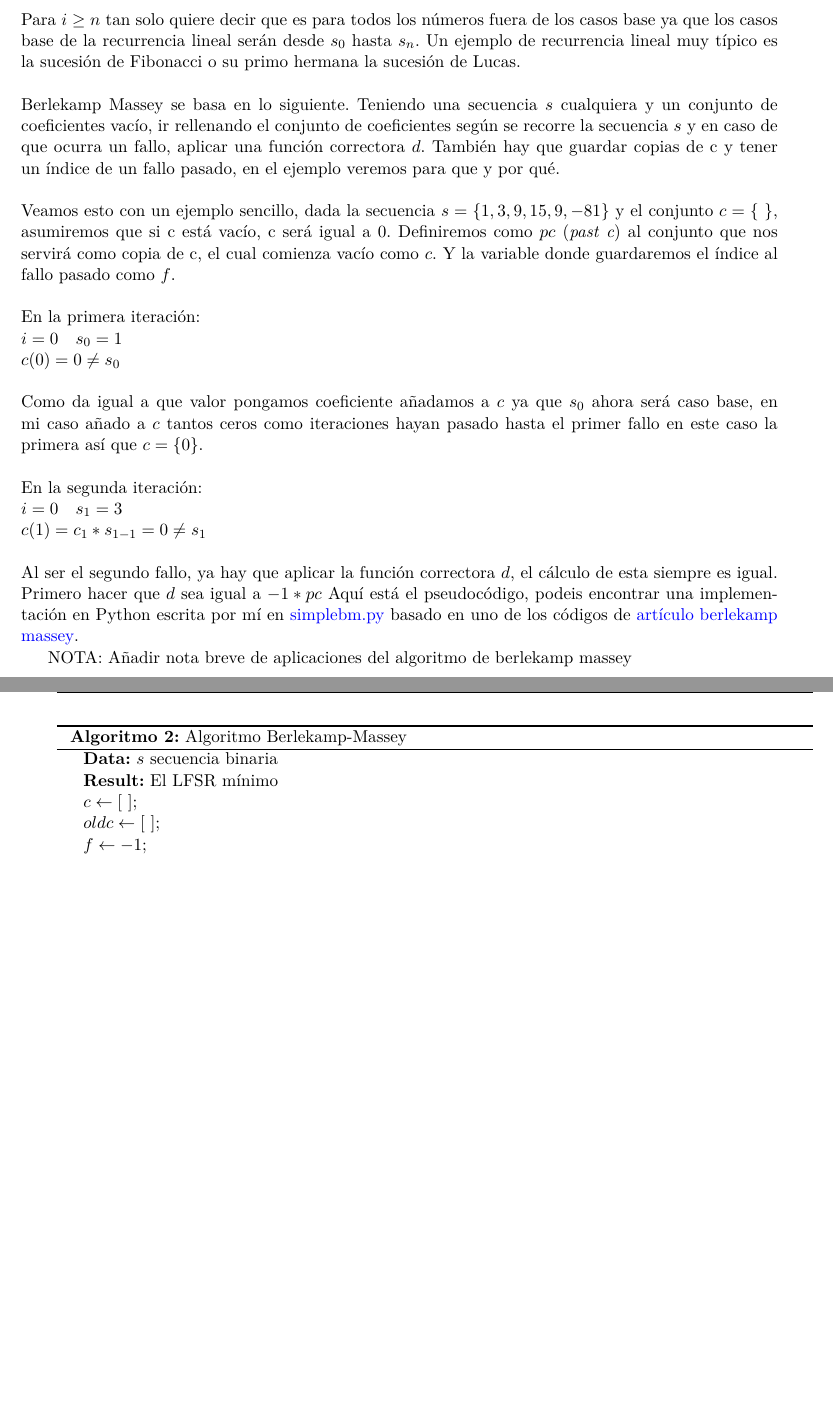
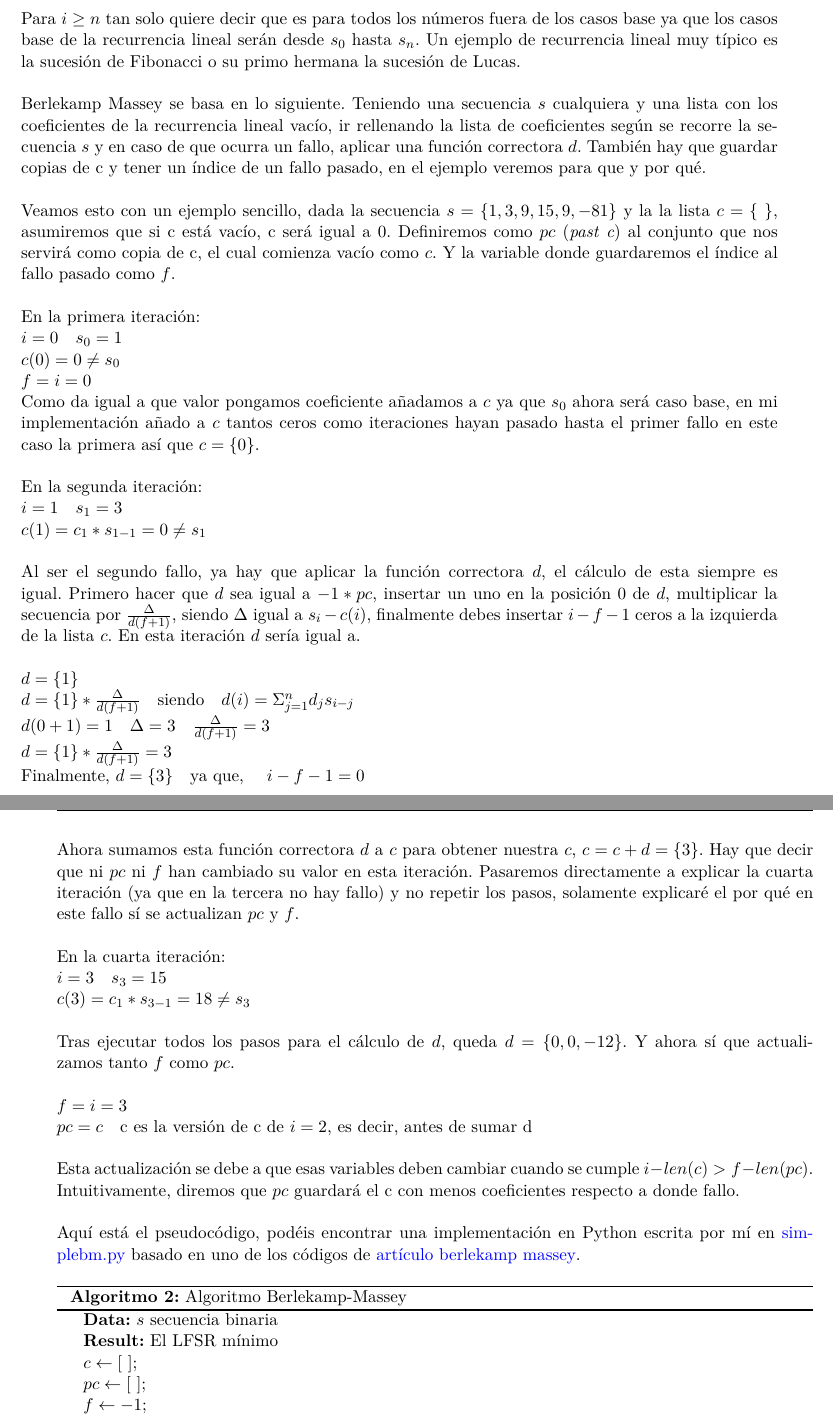
Before and after one commit to domingoUnican/TFGPedroCastro, a LaTeX thesis (tfg.tex, which reads cap3.tex): two parts of pages 25 and 26 of 45, joined at a grey line, cut so that both start at the same text, the shorter picture padded with empty space. Compiled offline with XeLaTeX.

Commit message:
version 0.8 memoria

```diff
--- a/cap3.tex
+++ b/cap3.tex
@@ -55,19 +55,38 @@ Primero explicaré en que consiste el algoritmo para encontrar la recurrencia li
 Para $i \geq n$ tan solo quiere decir que es para todos los números fuera de los casos base ya que los casos base de la recurrencia lineal serán desde $s_0$ hasta $s_n$. Un ejemplo de recurrencia lineal muy típico es la sucesión de Fibonacci o su primo hermana la sucesión de Lucas. \\\\
-Berlekamp Massey se basa en lo siguiente. Teniendo una secuencia $s$ cualquiera y un conjunto de coeficientes vacío, ir rellenando el conjunto de coeficientes según se recorre la secuencia $s$ y en caso de que ocurra un fallo, aplicar una función correctora $d$. También hay que guardar copias de c y tener un índice de un fallo pasado, en el ejemplo veremos para que y por qué.\\\\
-Veamos esto con un ejemplo sencillo, dada la secuencia $s = \{ 1, 3, 9, 15, 9, -81 \}$ y el conjunto $c = \{ \ \}$, asumiremos que si c está vacío, c será igual a 0. Definiremos como $pc$ (\textit{past c}) al conjunto que nos servirá como copia de c, el cual comienza vacío como $c$. Y la variable donde guardaremos el índice al fallo pasado como $f$.
+Berlekamp Massey se basa en lo siguiente. Teniendo una secuencia $s$ cualquiera y una lista con los coeficientes de la recurrencia lineal vacío, ir rellenando la lista de coeficientes según se recorre la secuencia $s$ y en caso de que ocurra un fallo, aplicar una función correctora $d$. También hay que guardar copias de c y tener un índice de un fallo pasado, en el ejemplo veremos para que y por qué.\\\\
+Veamos esto con un ejemplo sencillo, dada la secuencia $s = \{ 1, 3, 9, 15, 9, -81 \}$ y la la lista $c = \{ \ \}$, asumiremos que si c está vacío, c será igual a 0. Definiremos como $pc$ (\textit{past c}) al conjunto que nos servirá como copia de c, el cual comienza vacío como $c$. Y la variable donde guardaremos el índice al fallo pasado como $f$.
 \\\\
 En la primera iteración: \\
 \(i=0 \quad s_0 = 1 \\
 c(0) = 0 \neq s_0\\
+f = i = 0
 \)\\
-Como da igual a que valor pongamos coeficiente añadamos a $c$ ya que $s_0$ ahora será caso base, en mi caso añado a $c$ tantos ceros como iteraciones hayan pasado hasta el primer fallo en este caso la primera así que $c = \{ 0 \}$.
+Como da igual a que valor pongamos coeficiente añadamos a $c$ ya que $s_0$ ahora será caso base, en mi implementación añado a $c$ tantos ceros como iteraciones hayan pasado hasta el primer fallo en este caso la primera así que $c = \{ 0 \}$.
 \\\\
 En la segunda iteración: \\
-\(i=0 \quad s_1 = 3 \\
+\(i=1 \quad s_1 = 3 \\
 c(1) = c_1 * s_{1-1} = 0 \neq s_1\\
 \)\\
-Al ser el segundo fallo, ya hay que aplicar la función correctora $d$, el cálculo de esta siempre es igual. Primero hacer que $d$ sea igual a $-1 * pc$
-Aquí está el pseudocódigo, podeis encontrar una implementación en Python escrita por mí en \href{https://github.com/domingoUnican/TFGPedroCastro/blob/main/code/code_proofs/simple_berlekamp_massey.py}{simplebm.py} basado en uno de los códigos de \href{https://mzhang2021.github.io/cp-blog/berlekamp-massey/}{artículo berlekamp massey}.
+Al ser el segundo fallo, ya hay que aplicar la función correctora $d$, el cálculo de esta siempre es igual. Primero hacer que $d$ sea igual a $-1 * pc$, insertar un uno en la posición 0 de $d$, multiplicar la secuencia por $\frac{\Delta}{d(f+1)}$, siendo $\Delta$ igual  a $s_i - c(i)$, finalmente debes insertar $i-f-1$ ceros a la izquierda de la lista $c$. En esta iteración $d$ sería igual a. \\\\
+\(d = \{ 1 \} \\
+ d = \{ 1 \} *  \frac{\Delta}{d(f+1)} \quad \text{siendo} \quad d(i) = \Sigma_{j=1}^n d_js_{i-j} \\
+ d(0+1) = 1 \quad \Delta = 3 \quad \frac{\Delta}{d(f+1)} = 3 \\
+ d = \{ 1 \} *  \frac{\Delta}{d(f+1)} = 3 \\
+ \text{Finalmente, }
+ d = \{ 3 \}  \quad \text{ya que, }  \quad i -f -1 = 0
+\)\\
+Ahora sumamos esta función correctora $d$ a $c$ para obtener nuestra $c$, $c = c + d = \{3\}$. Hay que decir que ni $pc$ ni $f$ han cambiado su valor en esta iteración. Pasaremos directamente a explicar la cuarta iteración (ya que en la tercera no hay fallo) y no repetir los pasos, solamente explicaré el por qué en este fallo sí se actualizan $pc$ y $f$.
+\\\\
+En la cuarta iteración: \\
+\(i=3 \quad s_3 = 15 \\
+c(3) = c_1 * s_{3-1} = 18 \neq s_3\\
+\)\\
+Tras ejecutar todos los pasos para el cálculo de $d$, queda $d = \{ 0, 0, -12\}$. Y ahora sí que actualizamos tanto $f$ como $pc$.\\\\
+\(f = i = 3 \\
+pc = c \quad \text{c es la versión de c de $i=2$, es decir, antes de sumar d}\\
+\)\\
+Esta actualización se debe a que esas variables deben cambiar cuando se cumple $i - len(c) > f - len(pc)$. Intuitivamente, diremos que $pc$ guardará el c con menos coeficientes respecto a donde fallo. \\\\%esto no se como explicarlo bien%
+Aquí está el pseudocódigo, podéis encontrar una implementación en Python escrita por mí en \href{https://github.com/domingoUnican/TFGPedroCastro/blob/main/code/code_proofs/simple_berlekamp_massey.py}{simplebm.py} basado en uno de los códigos de \href{https://mzhang2021.github.io/cp-blog/berlekamp-massey/}{artículo berlekamp massey}.
 
 
 
@@ -76,32 +95,37 @@ Aquí está el pseudocódigo, podeis encontrar una implementación en Python esc
 \KwData{$s$ secuencia binaria}
 \KwResult{El LFSR mínimo}
 $c \gets [ \ ]$\;
-$oldc \gets [ \ ]$\;
+$pc \gets [ \ ]$\;
 $f \gets -1$\;
 \For{$i = 0; i < len(s); i++$}{
+    $delta \gets s[i] - \sum_{j=1}^{len(c)+1}c_{j-1}*s_{i-j}$\;
   \eIf{$f == -1$}{
      $c \gets resize(c, i+1)$\;
      $f \gets i$\Comment*[r]{Para la primera vez}
   }{
-  $d \gets - oldc$\;
+  $d \gets - pc$\;
   $d.insert(0,1)$\;
-  $df1 \gets \sum_{j=1}^{len(d) + 1}d_{j-1}*s[f+1-j]$\;
-  $coefficient = \frac{delta}{df1}$\;
-  $d \gets d*coefficient$\;
+  $df1 \gets \sum_{j=1}^{len(d)}d_{j-1}*s[f+1-j]$\;
+  $coeff = \frac{delta}{df1}$\;
+  $d \gets d*coeff$\;
   $d \gets \texttt{addzerostoleft(i-f-1, d)}$\Comment*[r]{suma i-f-1 ceros a la izq}
   $copyc \gets c$\;
   \If{\(len(c) > len(d)\)}
   {
    $c \gets \texttt{addzerostoright(len(d) - len(c), d)}$
   }
-
+  $c \gets c + d$\;
+  \If{\(i - len(copyc) > f - len(pc)\)} {
+        $pc \gets temp$\;
+        $f \gets i$\;
+    }
   }
 }
 \end{algorithm}
 
 
 
-NOTA: Añadir nota breve de aplicaciones del algoritmo de berlekamp massey
+%NOTA: Se pueden Añadir nota breve de aplicaciones del algoritmo de berlekamp massey
 
 
 \begin{comment}
```
Also changed, not shown: cap3.tex (6 more changed lines).
